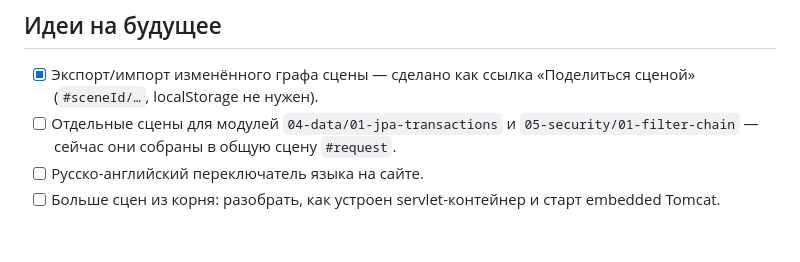
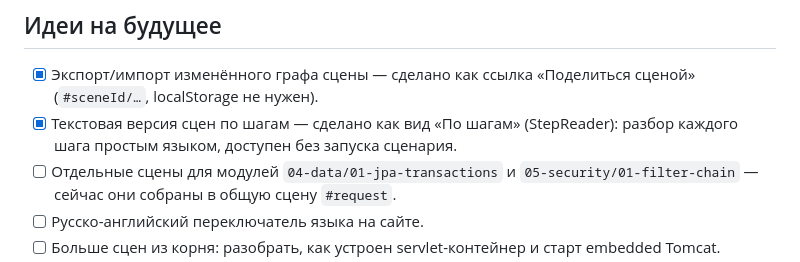
Before and after one commit to Colgonchik/Visualized-Spring-Framework, a Markdown page: TODO.md, the part around the change. Drawn GitHub-style; blank space fills up the shorter version.

```diff
--- a/TODO.md
+++ b/TODO.md
@@ -12,6 +12,7 @@
 ## Идеи на будущее
 
 - [x] Экспорт/импорт изменённого графа сцены — сделано как ссылка «Поделиться сценой» (`#sceneId/…`, localStorage не нужен).
+- [x] Текстовая версия сцен по шагам — сделано как вид «По шагам» (StepReader): разбор каждого шага простым языком, доступен без запуска сценария.
 - [ ] Отдельные сцены для модулей `04-data/01-jpa-transactions` и `05-security/01-filter-chain` — сейчас они собраны в общую сцену `#request`.
 - [ ] Русско-английский переключатель языка на сайте.
 - [ ] Больше сцен из корня: разобрать, как устроен servlet-контейнер и старт embedded Tomcat.
```
Also changed, not shown: README.md (+4 -4 lines), site/README.md (+3 -1 lines), docs/images/site-3d.png, docs/images/site-graph.png, docs/images/site-mobile.png, docs/images/site-reader.png (added), docs/images/site-sequence.png (deleted), 7 other files.
